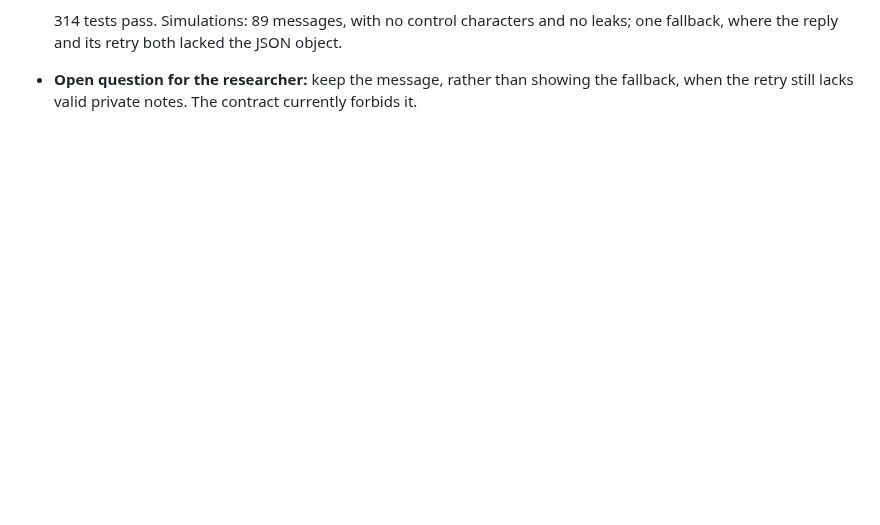
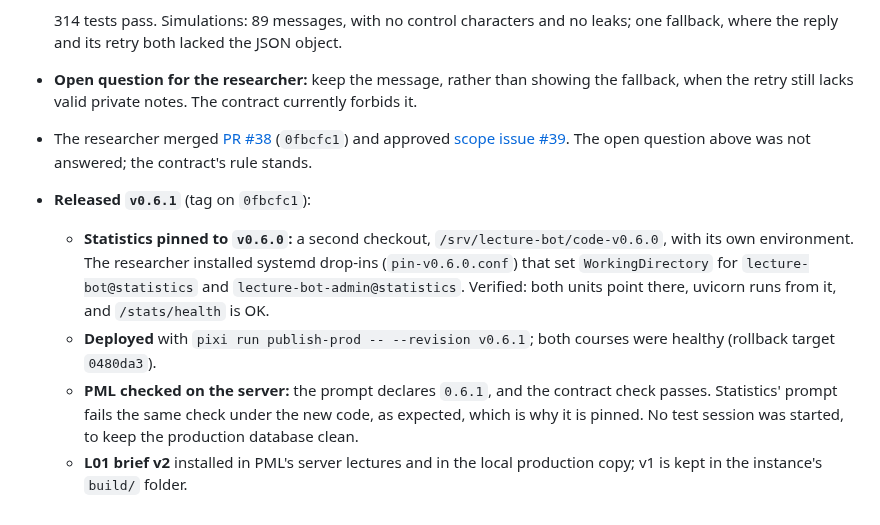
Before and after one commit to opherdonchin/lecture-bot, a Markdown page: HILD/journal/2026-10-22.md, the part around the change. Drawn GitHub-style; blank space fills up the shorter version.

Commit message:
Journal and plan: v0.6.1 released, Statistics pinned to v0.6.0, L01 brief v2 live
Co-Authored-By: Claude Opus 5.5 <noreply@anthropic.com>

```diff
--- a/HILD/journal/2026-10-22.md
+++ b/HILD/journal/2026-10-22.md
@@ -243,3 +243,9 @@ The researcher merged [PR #24](https://github.com/opherdonchin/lecture-bot/pull/
 
   314 tests pass. Simulations: 89 messages, with no control characters and no leaks; one fallback, where the reply and its retry both lacked the JSON object.
 - **Open question for the researcher:** keep the message, rather than showing the fallback, when the retry still lacks valid private notes. The contract currently forbids it.
+- The researcher merged [PR #38](https://github.com/opherdonchin/lecture-bot/pull/38) (`0fbcfc1`) and approved [scope issue #39](https://github.com/opherdonchin/lecture-bot/issues/39). The open question above was not answered; the contract's rule stands.
+- **Released `v0.6.1`** (tag on `0fbcfc1`):
+  - **Statistics pinned to `v0.6.0`:** a second checkout, `/srv/lecture-bot/code-v0.6.0`, with its own environment. The researcher installed systemd drop-ins (`pin-v0.6.0.conf`) that set `WorkingDirectory` for `lecture-bot@statistics` and `lecture-bot-admin@statistics`. Verified: both units point there, uvicorn runs from it, and `/stats/health` is OK.
+  - **Deployed** with `pixi run publish-prod -- --revision v0.6.1`; both courses were healthy (rollback target `0480da3`).
+  - **PML checked on the server:** the prompt declares `0.6.1`, and the contract check passes. Statistics' prompt fails the same check under the new code, as expected, which is why it is pinned. No test session was started, to keep the production database clean.
+  - **L01 brief v2** installed in PML's server lectures and in the local production copy; v1 is kept in the instance's `build/` folder.
```
Also changed, not shown: HILD/plan.md (+28 -25 lines).
